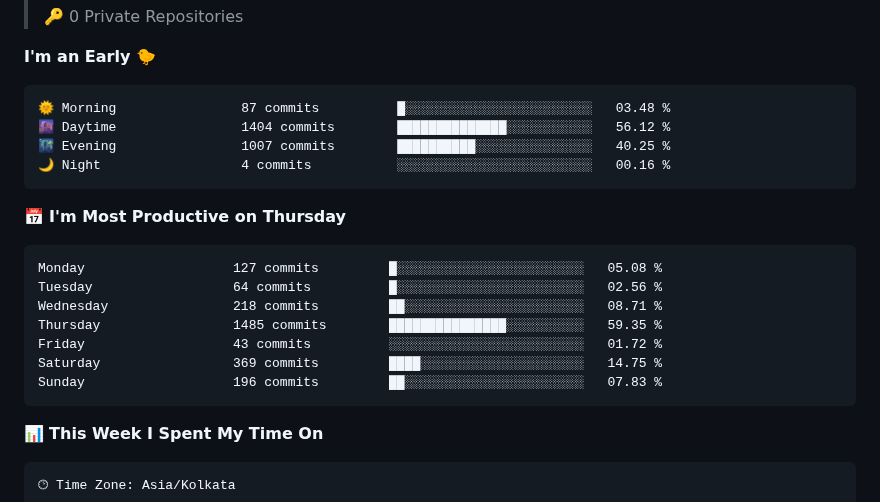
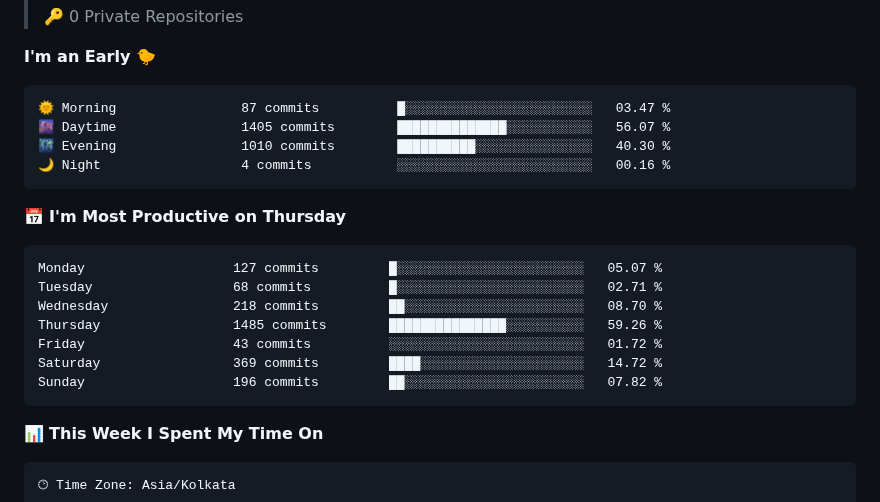
Before and after one commit to paneendrakumar0/paneendrakumar0, a Markdown page: README.md, the part around one of its changes. Rendered like a GitHub page.

Commit message:
Updated dev metrics

````diff
--- a/README.md
+++ b/README.md
@@ -211,21 +211,21 @@ Text               1 hr 10 mins    ⣶⣀⣀⣀⣀⣀⣀⣀⣀⣀⣀⣀⣀⣀⣀
 **I'm an Early 🐤**
 
 ```text
-🌞 Morning                87 commits          █░░░░░░░░░░░░░░░░░░░░░░░░   03.48 %
-🌆 Daytime                1404 commits        ██████████████░░░░░░░░░░░   56.12 %
-🌃 Evening                1007 commits        ██████████░░░░░░░░░░░░░░░   40.25 %
+🌞 Morning                87 commits          █░░░░░░░░░░░░░░░░░░░░░░░░   03.47 %
+🌆 Daytime                1405 commits        ██████████████░░░░░░░░░░░   56.07 %
+🌃 Evening                1010 commits        ██████████░░░░░░░░░░░░░░░   40.30 %
 🌙 Night                  4 commits           ░░░░░░░░░░░░░░░░░░░░░░░░░   00.16 %
 ```
 📅 **I'm Most Productive on Thursday**
 
 ```text
-Monday                   127 commits         █░░░░░░░░░░░░░░░░░░░░░░░░   05.08 %
-Tuesday                  64 commits          █░░░░░░░░░░░░░░░░░░░░░░░░   02.56 %
-Wednesday                218 commits         ██░░░░░░░░░░░░░░░░░░░░░░░   08.71 %
-Thursday                 1485 commits        ███████████████░░░░░░░░░░   59.35 %
+Monday                   127 commits         █░░░░░░░░░░░░░░░░░░░░░░░░   05.07 %
+Tuesday                  68 commits          █░░░░░░░░░░░░░░░░░░░░░░░░   02.71 %
+Wednesday                218 commits         ██░░░░░░░░░░░░░░░░░░░░░░░   08.70 %
+Thursday                 1485 commits        ███████████████░░░░░░░░░░   59.26 %
 Friday                   43 commits          ░░░░░░░░░░░░░░░░░░░░░░░░░   01.72 %
-Saturday                 369 commits         ████░░░░░░░░░░░░░░░░░░░░░   14.75 %
-Sunday                   196 commits         ██░░░░░░░░░░░░░░░░░░░░░░░   07.83 %
+Saturday                 369 commits         ████░░░░░░░░░░░░░░░░░░░░░   14.72 %
+Sunday                   196 commits         ██░░░░░░░░░░░░░░░░░░░░░░░   07.82 %
 ```
 
 
````
Also changed, not shown: other parts of README.md (+1 -1 lines), assets/bar_graph.png.
